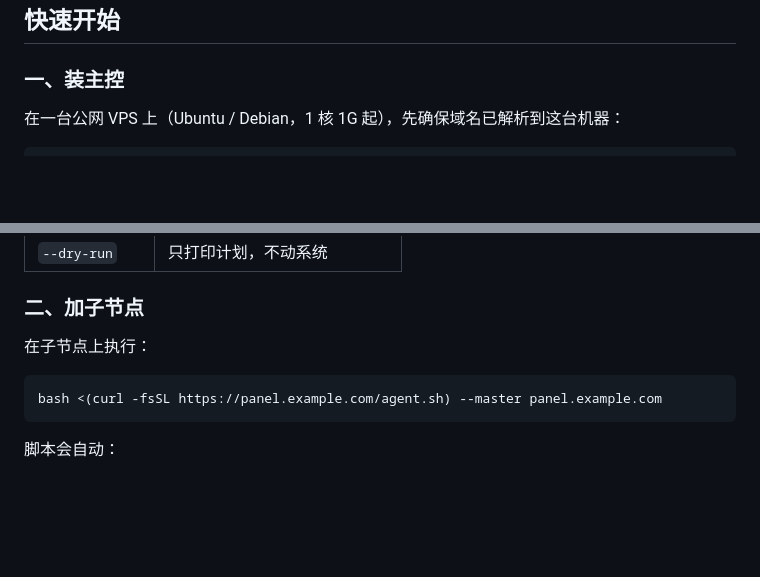
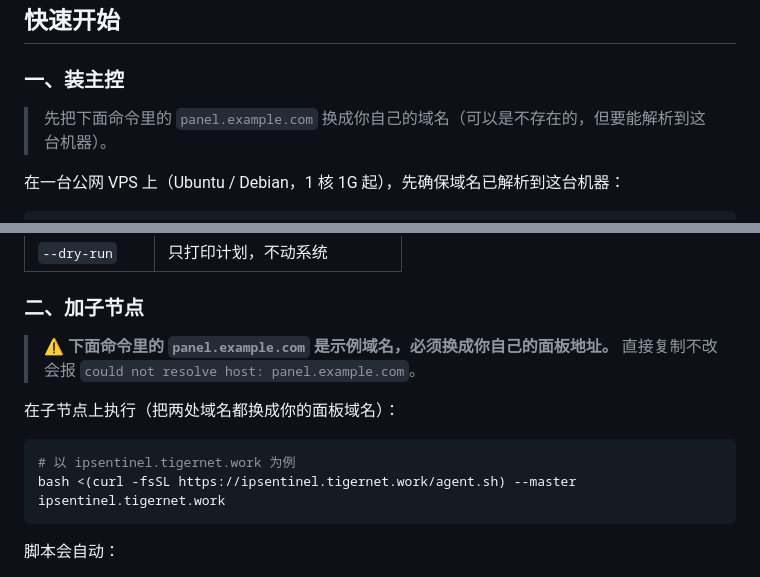
Before and after one commit to jwangb7111/ip-sentinel-panel, a Markdown page: README.md, 2 parts joined by grey strips. GitHub-like rendering; blank space fills up the shorter version.

Commit message:
docs: 明确 panel.example.com 是示例域名，避免直接复制导致解析失败

````diff
--- a/README.md
+++ b/README.md
@@ -47,6 +47,8 @@
 
 ### 一、装主控
 
+> 先把下面命令里的 `panel.example.com` 换成你自己的域名（可以是不存在的，但要能解析到这台机器）。
+
 在一台公网 VPS 上（Ubuntu / Debian，1 核 1G 起），先确保域名已解析到这台机器：
 
 ```bash
@@ -75,10 +77,14 @@ bash <(curl -fsSL https://raw.githubusercontent.com/jwangb7111/ip-sentinel-panel
 
 ### 二、加子节点
 
-在子节点上执行：
+> ⚠️ **下面命令里的 `panel.example.com` 是示例域名，必须换成你自己的面板地址。**
+> 直接复制不改会报 `could not resolve host: panel.example.com`。
+
+在子节点上执行（把两处域名都换成你的面板域名）：
 
 ```bash
-bash <(curl -fsSL https://panel.example.com/agent.sh) --master panel.example.com
+# 以 ipsentinel.tigernet.work 为例
+bash <(curl -fsSL https://ipsentinel.tigernet.work/agent.sh) --master ipsentinel.tigernet.work
 ```
 
 脚本会自动：
````
